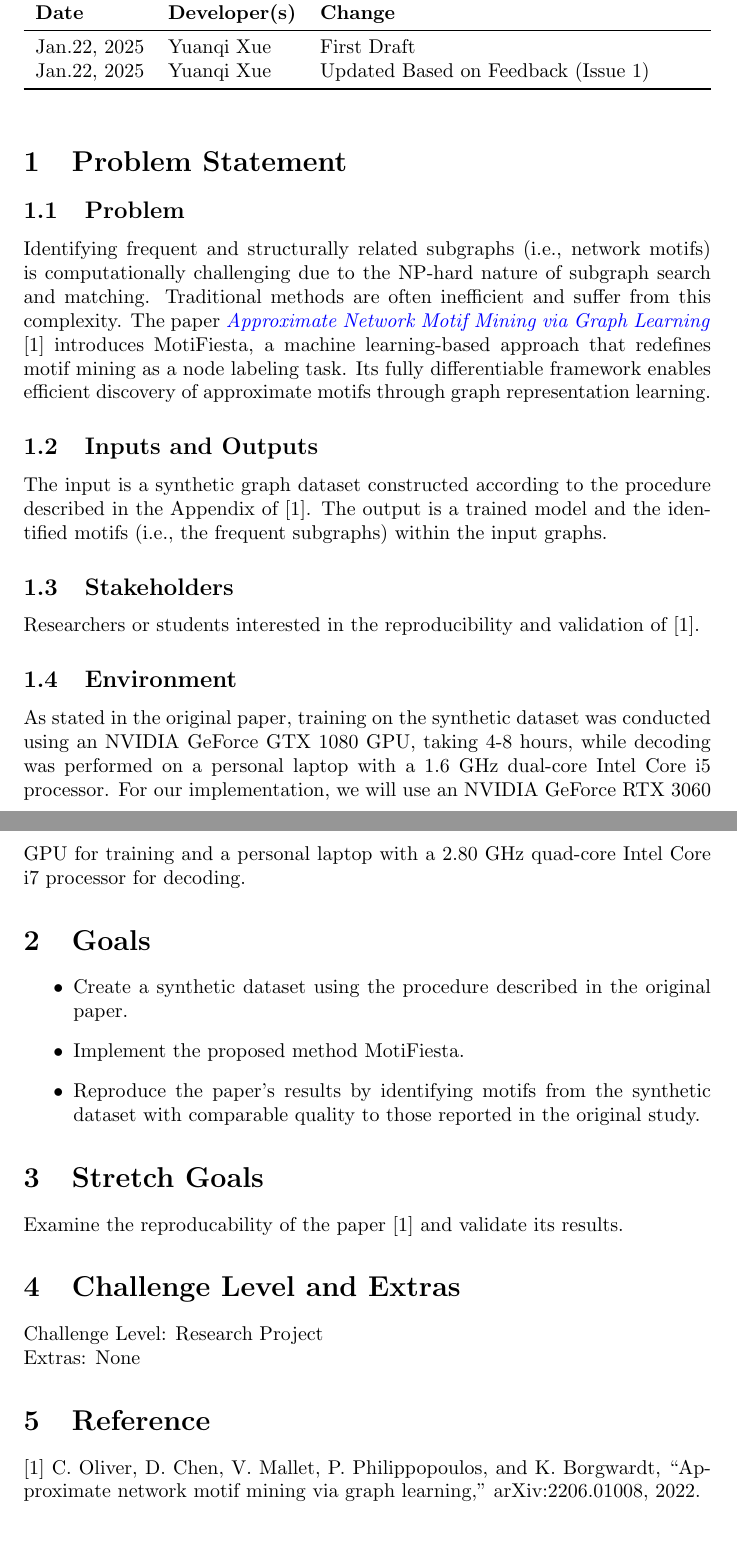
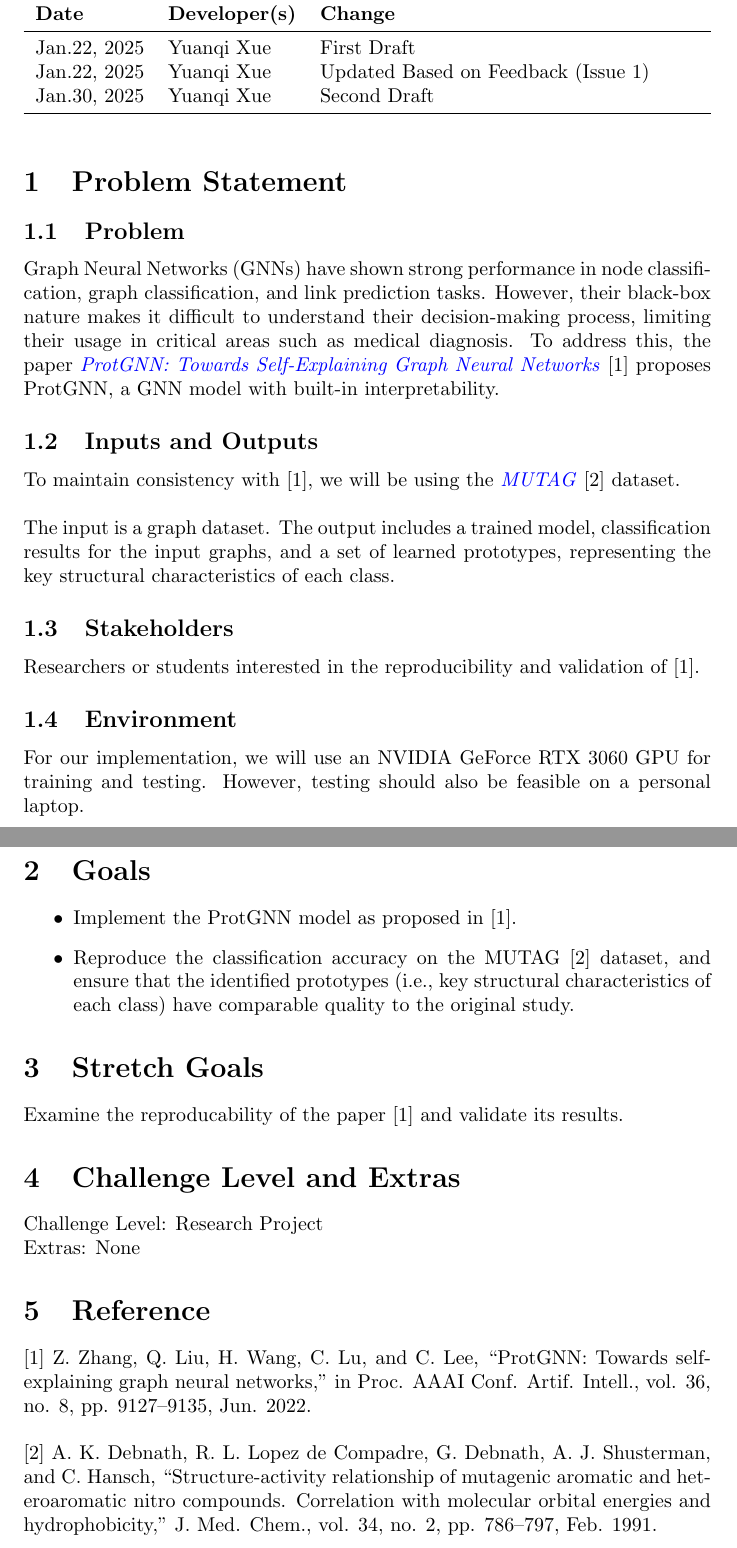
Before and after one commit to Yuanqi-X/Re-ProtGNN, a LaTeX document (docs/ProblemStatementAndGoals/ProblemStatement.tex): two parts of pages 1 and 2 of 2, joined at a grey line, cut so that both start at the same text. Compiled offline with pdfLaTeX.

Commit message:
Updated project - ProblemStatement.tex

```diff
--- a/docs/ProblemStatementAndGoals/ProblemStatement.tex
+++ b/docs/ProblemStatementAndGoals/ProblemStatement.tex
@@ -24,30 +27,33 @@
 \midrule
 Jan.22, 2025 & Yuanqi Xue & First Draft\\
 Jan.22, 2025 & Yuanqi Xue & Updated Based on Feedback (Issue 1)\\
+Jan.30, 2025 & Yuanqi Xue & Second Draft\\
 \bottomrule
 \end{tabularx}
 \end{table}
 
 \section{Problem Statement}
 \subsection{Problem}
-Identifying frequent and structurally related subgraphs (i.e., network motifs) is computationally challenging due to the NP-hard nature of subgraph search and matching. Traditional methods are often inefficient and suffer from this complexity. The paper  \href{https://arxiv.org/abs/2206.01008}{\textit{Approximate Network Motif Mining via Graph Learning}} [1] introduces MotiFiesta, a machine learning-based approach that redefines motif mining as a node labeling task. Its fully differentiable framework enables efficient discovery of approximate motifs through graph representation learning.
+Graph Neural Networks (GNNs) have shown strong performance in node classification, graph classification, and link prediction tasks. However, their black-box nature makes it difficult to understand their decision-making process, limiting their usage in critical areas such as medical diagnosis. To address this, the paper \href{https://ojs.aaai.org/index.php/AAAI/article/view/20898}{\textit{ProtGNN: Towards Self-Explaining Graph Neural Networks}} [1] proposes ProtGNN, a GNN model with built-in interpretability.
+
 
 \subsection{Inputs and Outputs}
-The input is a synthetic graph dataset constructed according to the procedure described in the Appendix of [1]. The output is a trained model and the identified motifs (i.e., the frequent subgraphs) within the input graphs.
+To maintain consistency with [1], we will be using the \href{https://pubmed.ncbi.nlm.nih.gov/1995902/}{\textit{MUTAG}} [2] dataset.\\
+
+The input is a graph dataset. The output includes a trained model, classification results for the input graphs, and a set of learned prototypes, representing the key structural characteristics of each class.
 
 
 \subsection{Stakeholders}
 Researchers or students interested in the reproducibility and validation of [1].
 
 \subsection{Environment}
-As stated in the original paper, training on the synthetic dataset was conducted using an NVIDIA GeForce GTX 1080 GPU, taking 4-8 hours, while decoding was performed on a personal laptop with a 1.6 GHz dual-core Intel Core i5 processor. For our implementation, we will use an NVIDIA GeForce RTX 3060 GPU for training and a personal laptop with a 2.80 GHz quad-core Intel Core i7 processor for decoding.
+For our implementation, we will use an NVIDIA GeForce RTX 3060 GPU for training and testing. However, testing should also be feasible on a personal laptop.
 
 
 \section{Goals}
 \begin{itemize}
-    \item Create a synthetic dataset using the procedure described in the original paper.
-    \item Implement the proposed method MotiFiesta.
-    \item Reproduce the paper's results by identifying motifs from the synthetic dataset with comparable quality to those reported in the original study.
+    \item Implement the ProtGNN model as proposed in [1].
+    \item Reproduce the classification accuracy on the MUTAG [2] dataset, and ensure that the identified prototypes (i.e., key structural characteristics of each class) have comparable quality to the original study.
 \end{itemize}
 
 \section{Stretch Goals}
@@ -57,6 +63,8 @@ Challenge Level: Research Project \\
 Extras: None
 
 \section{Reference}
-[1] C. Oliver, D. Chen, V. Mallet, P. Philippopoulos, and K. Borgwardt, “Approximate network motif mining via graph learning,” arXiv:2206.01008, 2022.
+[1] Z. Zhang, Q. Liu, H. Wang, C. Lu, and C. Lee, “ProtGNN: Towards self-explaining graph neural networks,” in Proc. AAAI Conf. Artif. Intell., vol. 36, no. 8, pp. 9127–9135, Jun. 2022.\\
+
+[2] A. K. Debnath, R. L. Lopez de Compadre, G. Debnath, A. J. Shusterman, and C. Hansch, “Structure-activity relationship of mutagenic aromatic and heteroaromatic nitro compounds. Correlation with molecular orbital energies and hydrophobicity,” J. Med. Chem., vol. 34, no. 2, pp. 786–797, Feb. 1991.
 
 \end{document}
```
Also changed, not shown: docs/ProblemStatementAndGoals/ProblemStatement.tex (3 more changed lines).
